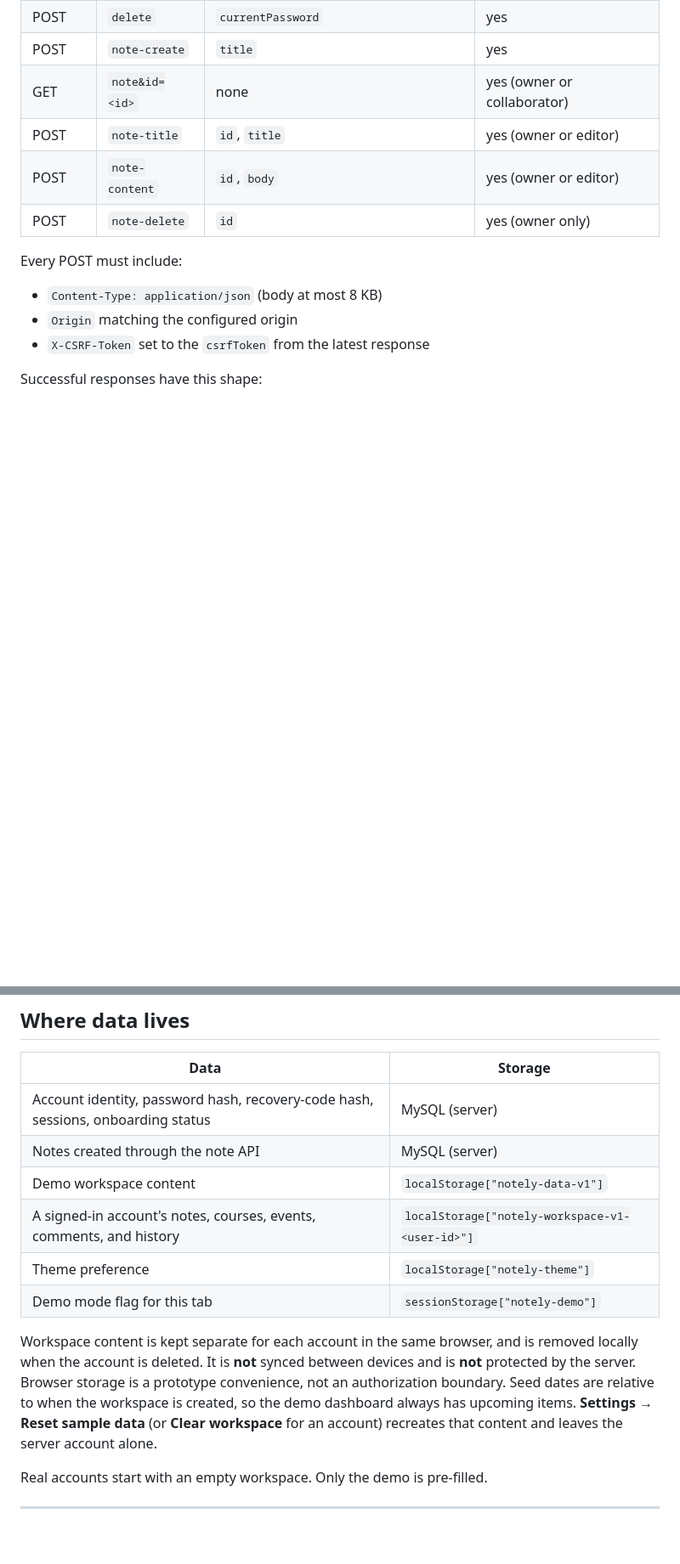
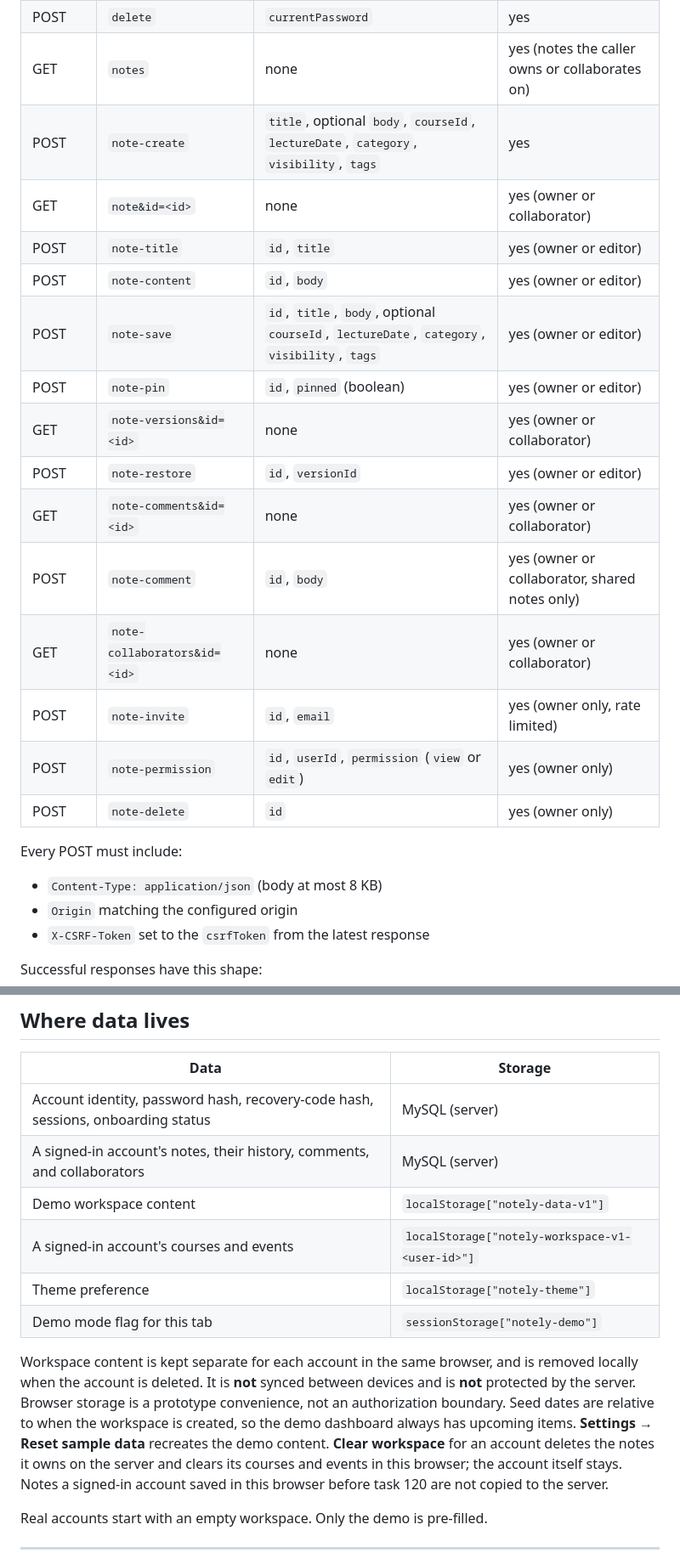
Before and after one commit to cse442-software-engineering-ub/f26-semester-project-sinchi5, a Markdown page: README.md, 2 parts joined by grey strips. Shown at 85% size. GitHub-like rendering; blank space fills up the shorter version.

```diff
--- a/README.md
+++ b/README.md
@@ -181,10 +181,20 @@ The API has a single entry point, `api/index.php?route=<name>`. Every response i
 | POST | `password` | `currentPassword`, `password` | yes |
 | POST | `recovery-code` | `currentPassword` | yes |
 | POST | `delete` | `currentPassword` | yes |
-| POST | `note-create` | `title` | yes |
+| GET | `notes` | none | yes (notes the caller owns or collaborates on) |
+| POST | `note-create` | `title`, optional `body`, `courseId`, `lectureDate`, `category`, `visibility`, `tags` | yes |
 | GET | `note&id=<id>` | none | yes (owner or collaborator) |
 | POST | `note-title` | `id`, `title` | yes (owner or editor) |
 | POST | `note-content` | `id`, `body` | yes (owner or editor) |
+| POST | `note-save` | `id`, `title`, `body`, optional `courseId`, `lectureDate`, `category`, `visibility`, `tags` | yes (owner or editor) |
+| POST | `note-pin` | `id`, `pinned` (boolean) | yes (owner or editor) |
+| GET | `note-versions&id=<id>` | none | yes (owner or collaborator) |
+| POST | `note-restore` | `id`, `versionId` | yes (owner or editor) |
+| GET | `note-comments&id=<id>` | none | yes (owner or collaborator) |
+| POST | `note-comment` | `id`, `body` | yes (owner or collaborator, shared notes only) |
+| GET | `note-collaborators&id=<id>` | none | yes (owner or collaborator) |
+| POST | `note-invite` | `id`, `email` | yes (owner only, rate limited) |
+| POST | `note-permission` | `id`, `userId`, `permission` (`view` or `edit`) | yes (owner only) |
 | POST | `note-delete` | `id` | yes (owner only) |
 
 Every POST must include:
@@ -285,13 +299,13 @@ These controls follow the [OWASP authentication](https://cheatsheetseries.owasp.
 | Data | Storage |
 | --- | --- |
 | Account identity, password hash, recovery-code hash, sessions, onboarding status | MySQL (server) |
-| Notes created through the note API | MySQL (server) |
+| A signed-in account's notes, their history, comments, and collaborators | MySQL (server) |
 | Demo workspace content | `localStorage["notely-data-v1"]` |
-| A signed-in account's notes, courses, events, comments, and history | `localStorage["notely-workspace-v1-<user-id>"]` |
+| A signed-in account's courses and events | `localStorage["notely-workspace-v1-<user-id>"]` |
 | Theme preference | `localStorage["notely-theme"]` |
 | Demo mode flag for this tab | `sessionStorage["notely-demo"]` |
 
-Workspace content is kept separate for each account in the same browser, and is removed locally when the account is deleted. It is **not** synced between devices and is **not** protected by the server. Browser storage is a prototype convenience, not an authorization boundary. Seed dates are relative to when the workspace is created, so the demo dashboard always has upcoming items. **Settings → Reset sample data** (or **Clear workspace** for an account) recreates that content and leaves the server account alone.
+Workspace content is kept separate for each account in the same browser, and is removed locally when the account is deleted. It is **not** synced between devices and is **not** protected by the server. Browser storage is a prototype convenience, not an authorization boundary. Seed dates are relative to when the workspace is created, so the demo dashboard always has upcoming items. **Settings → Reset sample data** recreates the demo content. **Clear workspace** for an account deletes the notes it owns on the server and clears its courses and events in this browser; the account itself stays. Notes a signed-in account saved in this browser before task 120 are not copied to the server.
 
 Real accounts start with an empty workspace. Only the demo is pre-filled.
 
```
Also changed, not shown: other parts of README.md (+14 -7 lines).
